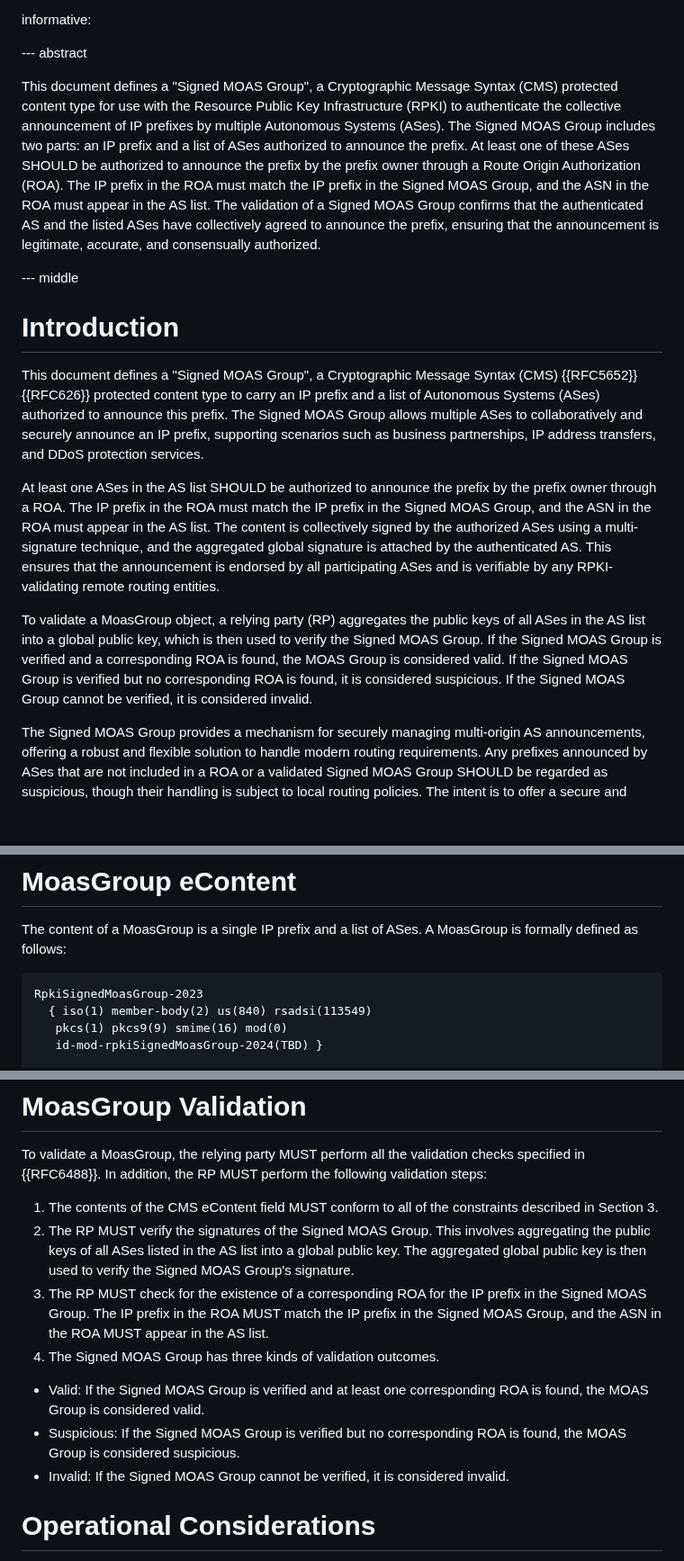
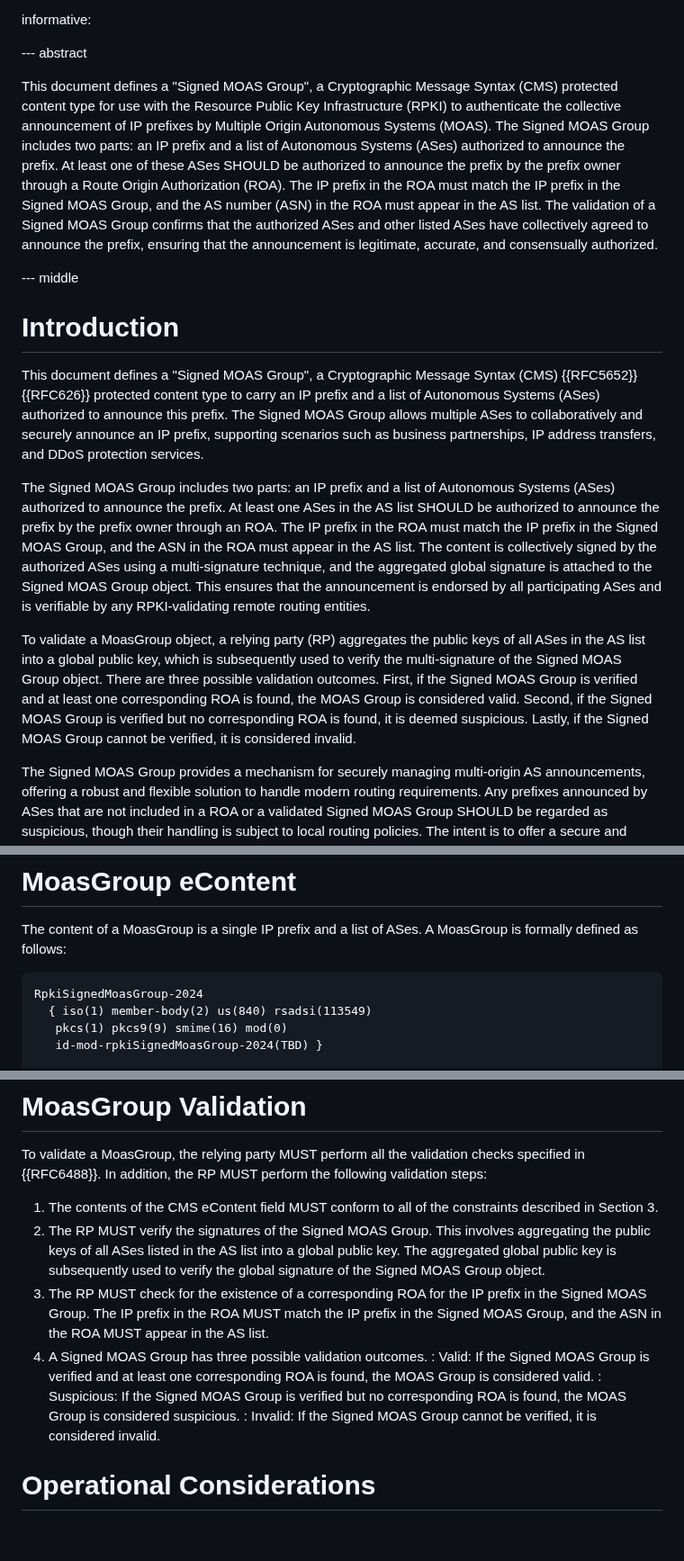
Before and after one commit to liqi16/draft-li-sidrops-rpki-moasgroup, a Markdown page: draft-li-sidrops-rpki-moasgroup.md, 3 parts joined by grey strips. Shown at 90% size. Rendered like a GitHub page; blank space fills up the shorter version.

```diff
--- a/draft-li-sidrops-rpki-moasgroup.md
+++ b/draft-li-sidrops-rpki-moasgroup.md
@@ -44,7 +44,7 @@ informative:
 
 --- abstract
 
-This document defines a "Signed MOAS Group", a Cryptographic Message Syntax (CMS) protected content type for use with the Resource Public Key Infrastructure (RPKI) to authenticate the collective announcement of IP prefixes by multiple Autonomous Systems (ASes). The Signed MOAS Group includes two parts: an IP prefix and a list of ASes authorized to announce the prefix. At least one of these ASes SHOULD be authorized to announce the prefix by the prefix owner through a Route Origin Authorization (ROA). The IP prefix in the ROA must match the IP prefix in the Signed MOAS Group, and the ASN in the ROA must appear in the AS list. The validation of a Signed MOAS Group confirms that the authenticated AS and the listed ASes have collectively agreed to announce the prefix, ensuring that the announcement is legitimate, accurate, and consensually authorized.
+This document defines a "Signed MOAS Group", a Cryptographic Message Syntax (CMS) protected content type for use with the Resource Public Key Infrastructure (RPKI) to authenticate the collective announcement of IP prefixes by Multiple Origin Autonomous Systems (MOAS). The Signed MOAS Group includes two parts: an IP prefix and a list of Autonomous Systems (ASes) authorized to announce the prefix. At least one of these ASes SHOULD be authorized to announce the prefix by the prefix owner through a Route Origin Authorization (ROA). The IP prefix in the ROA must match the IP prefix in the Signed MOAS Group, and the AS number (ASN) in the ROA must appear in the AS list. The validation of a Signed MOAS Group confirms that the authorized ASes and other listed ASes have collectively agreed to announce the prefix, ensuring that the announcement is legitimate, accurate, and consensually authorized.
 
 
 --- middle
@@ -53,9 +53,9 @@ This document defines a "Signed MOAS Group", a Cryptographic Message Syntax (CMS
 
 This document defines a "Signed MOAS Group", a Cryptographic Message Syntax (CMS) {{RFC5652}} {{RFC626}} protected content type to carry an IP prefix and a list of Autonomous Systems (ASes) authorized to announce this prefix. The Signed MOAS Group allows multiple ASes to collaboratively and securely announce an IP prefix, supporting scenarios such as business partnerships, IP address transfers, and DDoS protection services.
 
-At least one ASes in the AS list SHOULD be authorized to announce the prefix by the prefix owner through a ROA. The IP prefix in the ROA must match the IP prefix in the Signed MOAS Group, and the ASN in the ROA must appear in the AS list. The content is collectively signed by the authorized ASes using a multi-signature technique, and the aggregated global signature is attached by the authenticated AS. This ensures that the announcement is endorsed by all participating ASes and is verifiable by any RPKI-validating remote routing entities.
+The Signed MOAS Group includes two parts: an IP prefix and a list of Autonomous Systems (ASes) authorized to announce the prefix. At least one ASes in the AS list SHOULD be authorized to announce the prefix by the prefix owner through an ROA. The IP prefix in the ROA must match the IP prefix in the Signed MOAS Group, and the ASN in the ROA must appear in the AS list. The content is collectively signed by the authorized ASes using a multi-signature technique, and the aggregated global signature is attached to the Signed MOAS Group object. This ensures that the announcement is endorsed by all participating ASes and is verifiable by any RPKI-validating remote routing entities.
 
-To validate a MoasGroup object, a relying party (RP) aggregates the public keys of all ASes in the AS list into a global public key, which is then used to verify the Signed MOAS Group. If the Signed MOAS Group is verified and a corresponding ROA is found, the MOAS Group is considered valid. If the Signed MOAS Group is verified but no corresponding ROA is found, it is considered suspicious. If the Signed MOAS Group cannot be verified, it is considered invalid.
+To validate a MoasGroup object, a relying party (RP) aggregates the public keys of all ASes in the AS list into a global public key, which is subsequently used to verify the multi-signature of the Signed MOAS Group object. There are three possible validation outcomes. First, if the Signed MOAS Group is verified and at least one corresponding ROA is found, the MOAS Group is considered valid. Second, if the Signed MOAS Group is verified but no corresponding ROA is found, it is deemed suspicious. Lastly, if the Signed MOAS Group cannot be verified, it is considered invalid.
 
 The Signed MOAS Group provides a mechanism for securely managing multi-origin AS announcements, offering a robust and flexible solution to handle modern routing requirements. Any prefixes announced by ASes that are not included in a ROA or a validated Signed MOAS Group SHOULD be regarded as suspicious, though their handling is subject to local routing policies. The intent is to offer a secure and authenticated method for managing MOAS scenarios, enhancing the overall security and integrity of the routing system.
 
@@ -75,7 +75,7 @@ This OID MUST appear within both the eContentType in the encapContentInfo object
 The content of a MoasGroup is a single IP prefix and a list of ASes. A MoasGroup is formally defined as follows:
 
 ~~~
-RpkiSignedMoasGroup-2023
+RpkiSignedMoasGroup-2024
   { iso(1) member-body(2) us(840) rsadsi(113549)
    pkcs(1) pkcs9(9) smime(16) mod(0)
    id-mod-rpkiSignedMoasGroup-2024(TBD) }
@@ -156,12 +156,12 @@ This field contains a BIT STRING, its length bounded through the addressFamily f
 To validate a MoasGroup, the relying party MUST perform all the validation checks specified in {{RFC6488}}. In addition, the RP MUST perform the following validation steps:
 
 1. The contents of the CMS eContent field MUST conform to all of the constraints described in Section 3.
-2. The RP MUST verify the signatures of the Signed MOAS Group. This involves aggregating the public keys of all ASes listed in the AS list into a global public key. The aggregated global public key is then used to verify the Signed MOAS Group's signature.
+2. The RP MUST verify the signatures of the Signed MOAS Group. This involves aggregating the public keys of all ASes listed in the AS list into a global public key. The aggregated global public key is subsequently used to verify the global signature of the Signed MOAS Group object.
 3. The RP MUST check for the existence of a corresponding ROA for the IP prefix in the Signed MOAS Group. The IP prefix in the ROA MUST match the IP prefix in the Signed MOAS Group, and the ASN in the ROA MUST appear in the AS list.
-4. The Signed MOAS Group has three kinds of validation outcomes.
- - Valid: If the Signed MOAS Group is verified and at least one corresponding ROA is found, the MOAS Group is considered valid.
- - Suspicious: If the Signed MOAS Group is verified but no corresponding ROA is found, the MOAS Group is considered suspicious.
- - Invalid: If the Signed MOAS Group cannot be verified, it is considered invalid.
+4. A Signed MOAS Group has three possible validation outcomes.
+: Valid: If the Signed MOAS Group is verified and at least one corresponding ROA is found, the MOAS Group is considered valid.
+: Suspicious: If the Signed MOAS Group is verified but no corresponding ROA is found, the MOAS Group is considered suspicious.
+: Invalid: If the Signed MOAS Group cannot be verified, it is considered invalid.
 
 # Operational Considerations
 
```
